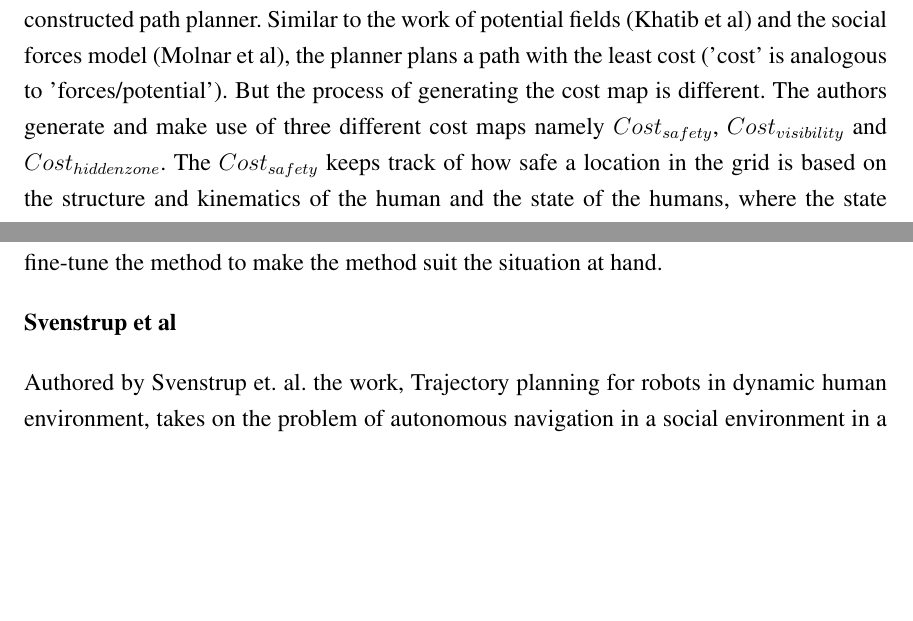
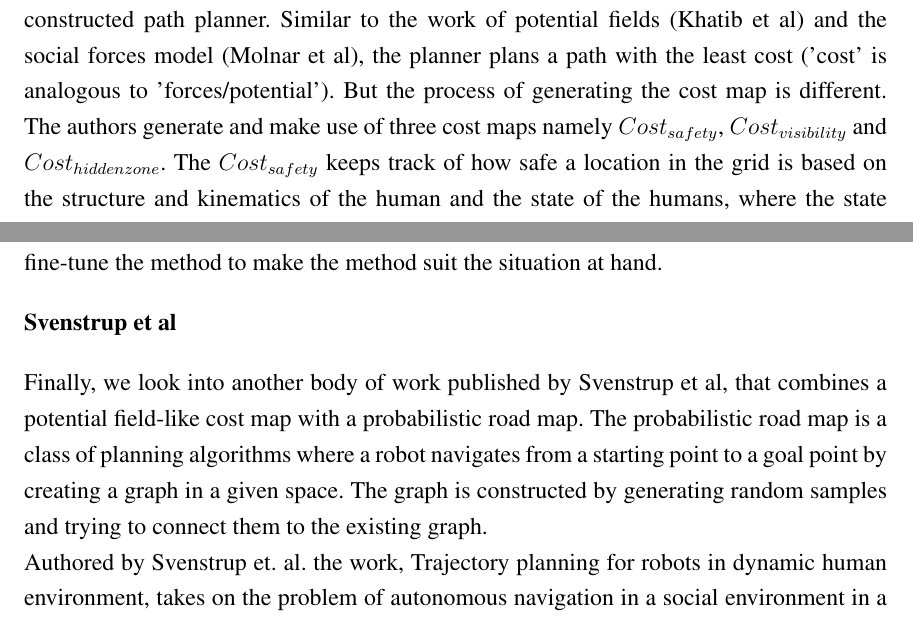
Before and after one commit to ranok92/my_masters_thesis, a LaTeX thesis (LaTeX-Thesis-Template/Thesis.tex, which reads LaTeX-Thesis-Template/base/chapter/chapter1.tex): two parts of pages 17 and 18 of 41, joined at a grey line, cut so that both start at the same text, the shorter picture padded with empty space. Compiled offline with LaTeX, dvips and Ghostscript.

Commit message:
Modified parts describing the work of Svenstrup et al.

```diff
--- a/LaTeX-Thesis-Template/base/chapter/chapter1.tex
+++ b/LaTeX-Thesis-Template/base/chapter/chapter1.tex
@@ -53,7 +53,7 @@ Formulations of this nature are highly dependent on the different cases being co
 \subsubsection*{Sisbot et al}
 Looking into more recent work in the field of navigation,
 Sisbot et. al. in their work 'A human aware mobile robot motion planner', present a more sophisticated and meticulously constructed path planner. Similar to the work of potential fields (Khatib et al) and the social forces model (Molnar et al), the planner plans a path with the least cost ('cost' is analogous to 'forces/potential'). But the process of generating the cost map is different.
-The authors generate and make use of three different cost maps namely $Cost_{safety}$, $Cost_{visibility}$ and $Cost_{hidden zone}$.
+The authors generate and make use of three cost maps namely $Cost_{safety}$, $Cost_{visibility}$ and $Cost_{hidden zone}$.
 The $Cost_{safety}$ keeps track of how safe a location in the grid is based on the structure and kinematics of the human and the state of the humans, where the state includes information like the posture (sitting or standing), configuration and parameters.
 The $Cost_{visbility}$ assigns a cost proportional to the ease of visibility of the robot to the person in that particular location. The rationale being, the more the effort a human has to make to keep the robot in his/her vision, the greater is the discomfort caused by the robot.
 And finally, it also takes into account the times when the robot remains hidden behind an obstacle and the accompanying cost with the term $Cost_{hidden}$.
@@ -67,6 +67,7 @@ The final cost function (now including the reserved hidden function) is somethin
 Hyperparameters like the weight of the two cost function and what not can be used to fine-tune the method to make the method suit the situation at hand.
 
 \subsubsection*{Svenstrup et al}
+Finally, we look into another body of work published by Svenstrup et al, that combines a potential field-like cost map with a probabilistic road map. The probabilistic road map is a class of planning algorithms where a robot navigates from a starting point to a goal point by creating a graph in a given space. The graph is constructed by generating random samples and trying to connect them to the existing graph.\\
 Authored by Svenstrup et. al. the work, Trajectory planning for robots in dynamic human environment, takes on the problem of autonomous navigation in a social environment in a different approach. Although they follow the trend of calculating a 'social' potential field like the other papers discussed, they layer it with the use of a rapidly exploring random tree and also take into account the robot kino-dynamics while planning future trajectory.
 Calculating the potential field:
 The calculation of the PF involves three different terms:
```
